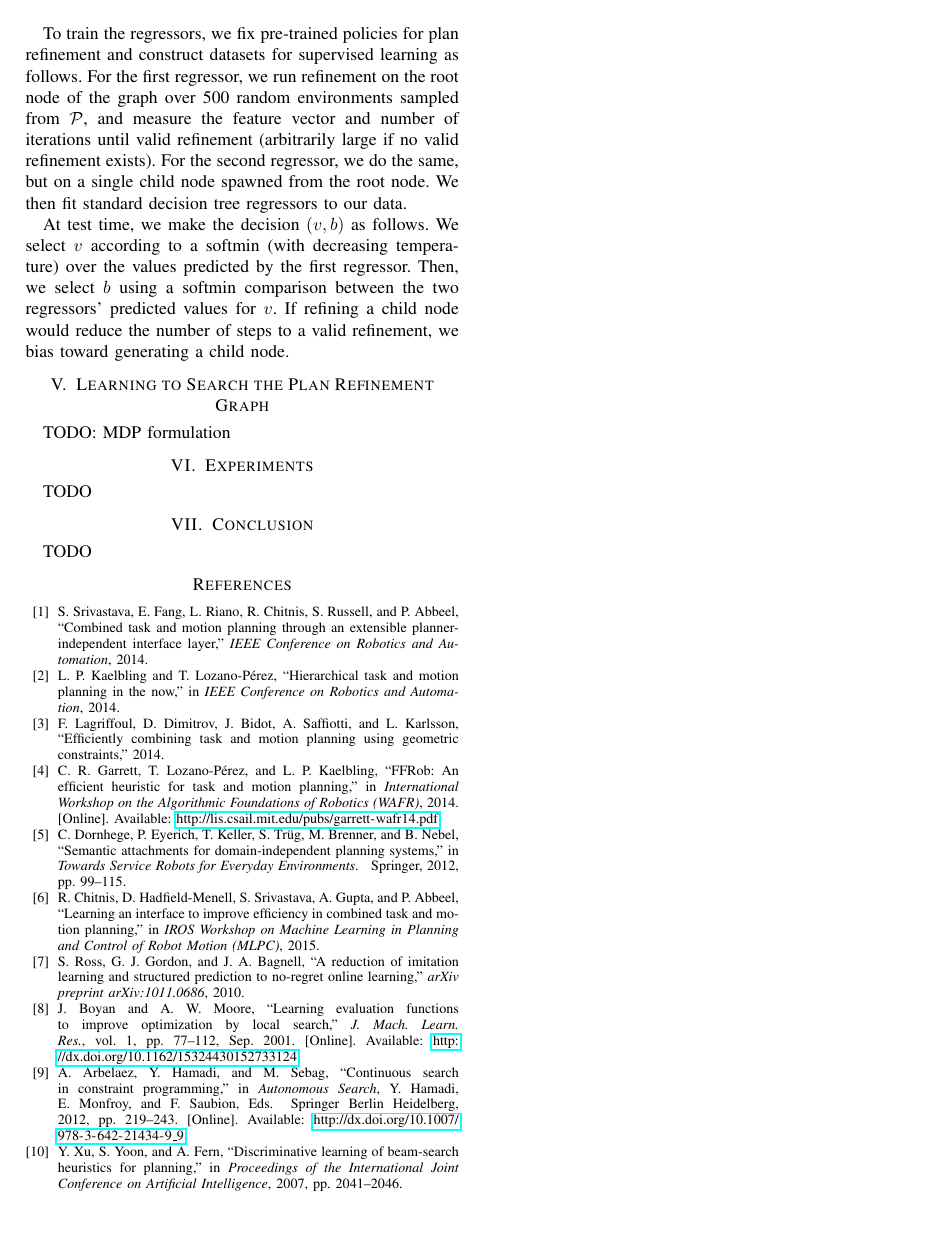
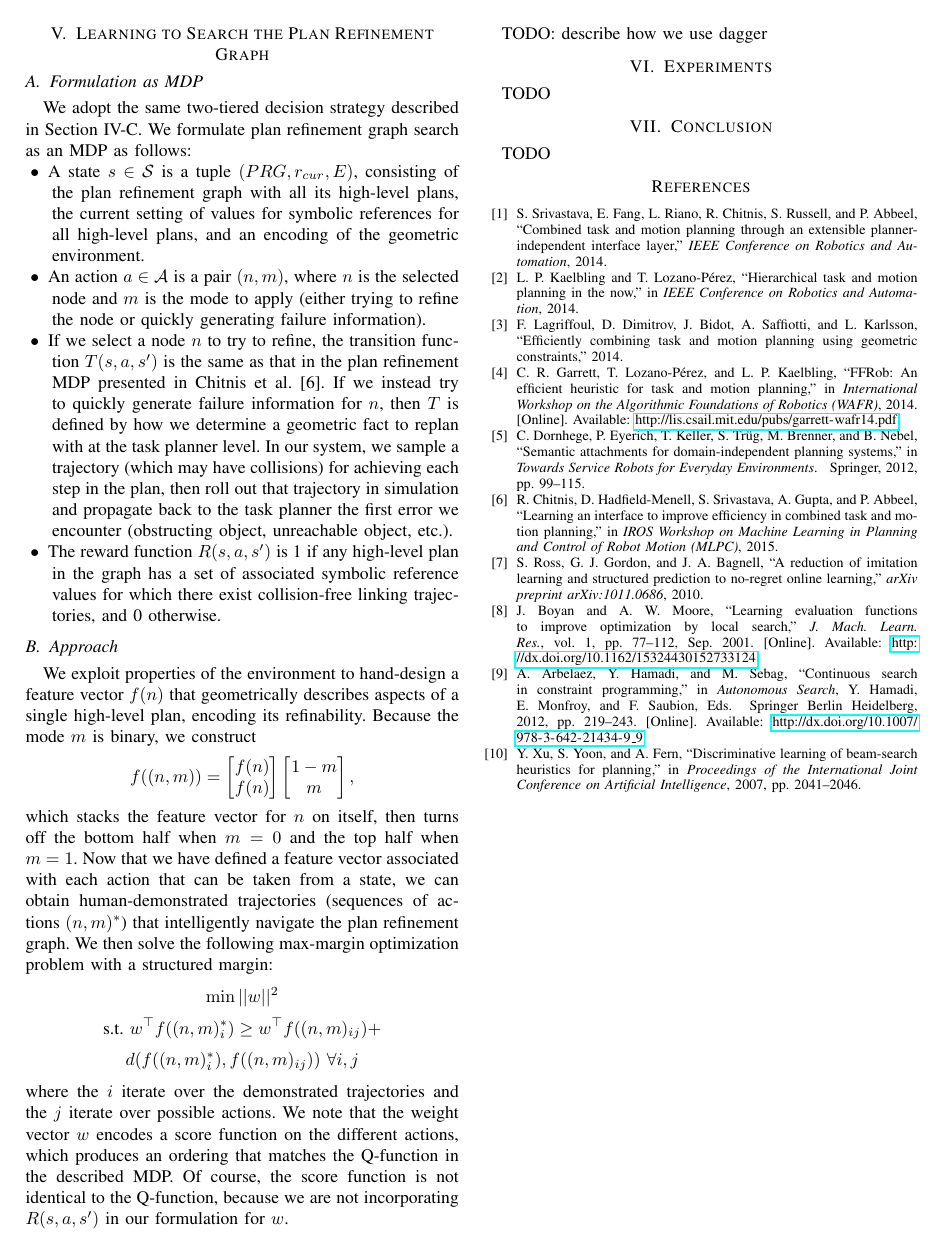
Before and after one commit to ronuchit/cs287_report, a LaTeX paper (root.tex, which reads hlsearch.tex, overallalgorithm.tex): page 4 of 4. Compiled offline with pdfLaTeX.

Commit message:
3 page milestone

```diff
--- a/hlsearch.tex
+++ b/hlsearch.tex
@@ -1,2 +1,39 @@
 \section{Learning to Search the Plan Refinement Graph}
-TODO: MDP formulation
+\subsection{Formulation as MDP}
+We adopt the same two-tiered decision strategy described in Section IV-C.
+We formulate plan refinement graph search as an MDP as follows:
+\begin{tightlist}
+\item A state $s \in \St$ is a tuple $(PRG, r_{cur}, E)$, consisting of the
+plan refinement graph with all its high-level plans, the current setting of
+values for symbolic references for all high-level plans, and
+an encoding of the geometric environment.
+\item An action $a \in \A$ is a pair $(n, m)$, where $n$ is the selected node and $m$ is
+the mode to apply (either trying to refine the node or quickly generating failure information).
+\item If we select a node $n$ to try to refine, the transition function $T(s, a, s')$ is the same
+as that in the plan refinement MDP presented in Chitnis et al.~\cite{chitnis2015mlpc}. If we instead
+try to quickly generate failure information for $n$, then $T$ is defined by how we determine a geometric
+fact to replan with at the task planner level. In our system, we sample a trajectory (which may have
+collisions) for achieving each step in the plan, then roll out that trajectory in simulation and propagate
+back to the task planner the first error we encounter (obstructing object, unreachable object, etc.).
+\item The reward function $R(s, a, s')$ is 1 if any high-level plan in the graph has
+a set of associated symbolic reference values for which there exist collision-free linking
+trajectories, and 0 otherwise.
+\end{tightlist}
+
+\subsection{Approach}
+We exploit properties of the environment to hand-design a feature vector $f(n)$ that geometrically
+describes aspects of a single high-level plan, encoding its refinability. Because the mode $m$ is binary,
+we construct $$f((n, m)) = \begin{bmatrix} f(n) \\ f(n) \end{bmatrix} \begin{bmatrix} 1 - m \\ m \end{bmatrix},$$
+which stacks the feature vector for $n$ on itself, then turns off the bottom half when $m = 0$ and the
+top half when $m = 1$. Now that we have defined a feature vector associated with each action that can be taken
+from a state, we can obtain human-demonstrated trajectories (sequences of actions $(n, m)^{*}$) that intelligently
+navigate the plan refinement graph. We then solve the following max-margin optimization problem with a structured margin:
+$$\min ||w||^{2}$$
+$$\text{s.t.}\ w^{\top}f((n, m)_{i}^{*}) \geq w^{\top}f((n, m)_{ij}) + $$
+$$d(f((n, m)_{i}^{*}), f((n, m)_{ij}))\ \forall i, j$$
+where the $i$ iterate over the demonstrated trajectories and the $j$ iterate over possible actions.
+We note that the weight vector $w$ encodes a score function on the different actions, which produces
+an ordering that matches the Q-function in the described MDP. Of course, the score function is not identical
+to the Q-function, because we are not incorporating $R(s, a, s')$ in our formulation for $w$.
+
+TODO: describe how we use dagger
--- a/overallalgorithm.tex
+++ b/overallalgorithm.tex
@@ -85,13 +81,2 @@ sum this number across all of the plan's actions. This implicitly assumes that d
 it only makes sense if a plan can be split into subportions with independent refinements.
 
-To train the regressors, we fix pre-trained policies for plan refinement and construct datasets
-for supervised learning as follows. For the first regressor, we run refinement on the root
-node of the graph over 500 random environments sampled from $\Prob$, and measure the feature vector and number of iterations
-until valid refinement (arbitrarily large if no valid refinement exists).
-For the second regressor, we do the same, but on a single child node spawned from the root node.
-We then fit standard decision tree regressors to our data.
-
-At test time, we make the decision $(v, b)$ as follows. We select $v$ according to a softmin (with decreasing temperature) over the values
-predicted by the first regressor. Then, we select $b$ using a softmin comparison between the two regressors'
-predicted values for $v$. If refining a child node would reduce the number of steps to a valid refinement,
-we bias toward generating a child node.
```
Also changed, not shown: learning.tex (deleted, +0 -71 lines), root.pdf, overallalgorithm.tex (23 more changed lines).
